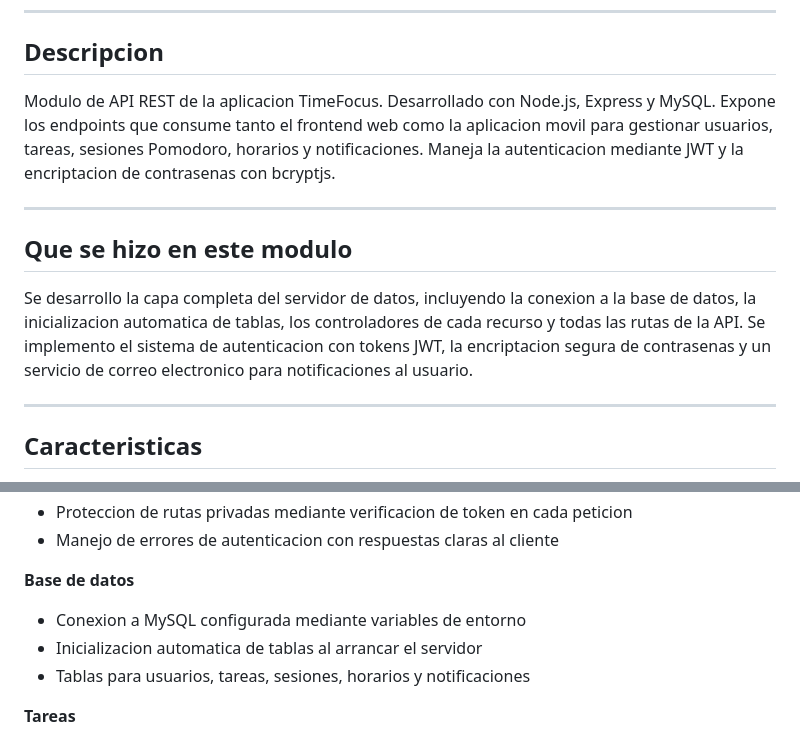
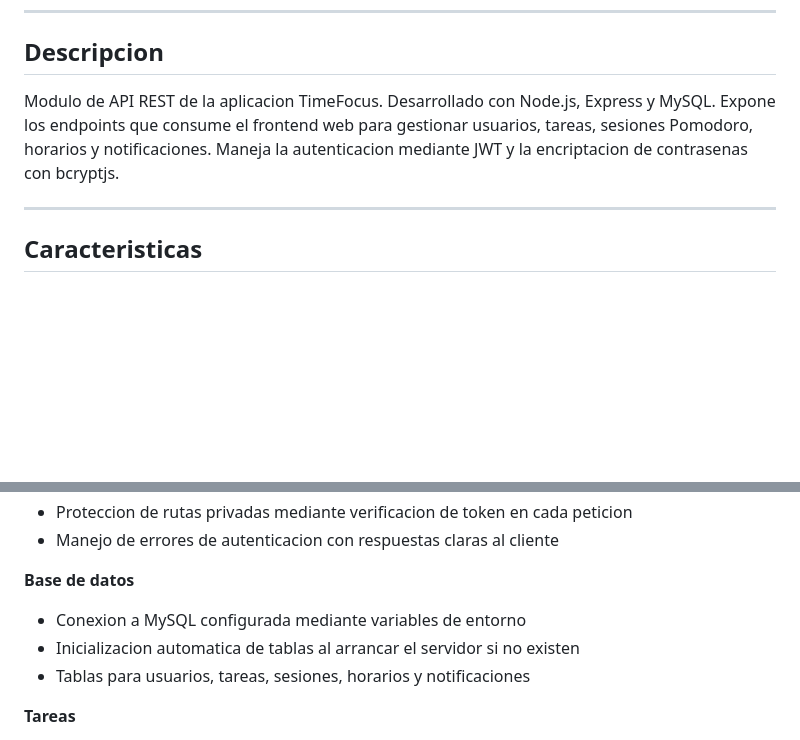
Before and after one commit to Wolflooop/TimeFocus-App-s, a Markdown page: backend/web-backend/README.md, 2 parts joined by grey strips. GitHub-like rendering; blank space fills up the shorter version.

```diff
--- a/backend/web-backend/README.md
+++ b/backend/web-backend/README.md
@@ -11,13 +11,10 @@ Universidad Tecnologica de Xicotepec de Juarez — Proyecto Integrador
 
 ## Descripcion
 
-Modulo de API REST de la aplicacion TimeFocus. Desarrollado con Node.js, Express y MySQL. Expone los endpoints que consume tanto el frontend web como la aplicacion movil para gestionar usuarios, tareas, sesiones Pomodoro, horarios y notificaciones. Maneja la autenticacion mediante JWT y la encriptacion de contrasenas con bcryptjs.
-
----
-
-## Que se hizo en este modulo
-
-Se desarrollo la capa completa del servidor de datos, incluyendo la conexion a la base de datos, la inicializacion automatica de tablas, los controladores de cada recurso y todas las rutas de la API. Se implemento el sistema de autenticacion con tokens JWT, la encriptacion segura de contrasenas y un servicio de correo electronico para notificaciones al usuario.
+Modulo de API REST de la aplicacion TimeFocus. Desarrollado con Node.js, Express y MySQL.
+Expone los endpoints que consume el frontend web para gestionar usuarios, tareas, sesiones
+Pomodoro, horarios y notificaciones. Maneja la autenticacion mediante JWT y la encriptacion
+de contrasenas con bcryptjs.
 
 ---
 
@@ -32,7 +29,7 @@ Se desarrollo la capa completa del servidor de datos, incluyendo la conexion a l
 
 **Base de datos**
 - Conexion a MySQL configurada mediante variables de entorno
-- Inicializacion automatica de tablas al arrancar el servidor
+- Inicializacion automatica de tablas al arrancar el servidor si no existen
 - Tablas para usuarios, tareas, sesiones, horarios y notificaciones
 
 **Tareas**
```
Also changed, not shown: other parts of backend/web-backend/README.md (+137 -0 lines).
